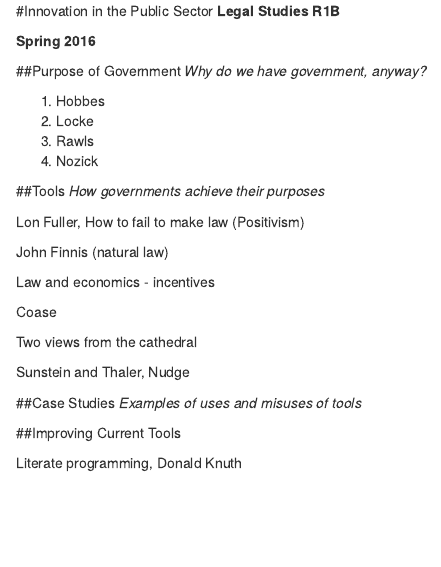
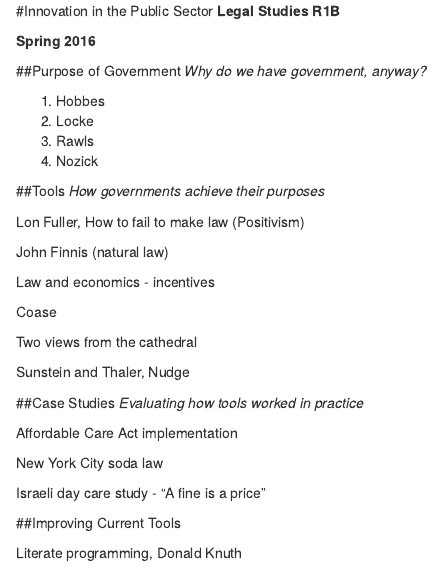
Before and after one commit to adamdhill/R1B_Spr_2016, an R Markdown document (Syllabus.R1B.Rmd): the page in a window 1100 px wide, from its top. Rendered offline with R 4.5, knitr and Pandoc, with nearby package versions.

Commit message:
Update Syllabus.R1B.Rmd

```diff
--- a/Syllabus.R1B.Rmd
+++ b/Syllabus.R1B.Rmd
@@ -29,8 +29,13 @@
 Sunstein and Thaler, Nudge
 
 ##Case Studies
-*Examples of uses and misuses of tools*
+*Evaluating how tools worked in practice*
 
+Affordable Care Act implementation
+
+New York City soda law
+
+Israeli day care study - "A fine is a price"
 
 ##Improving Current Tools
 
```
